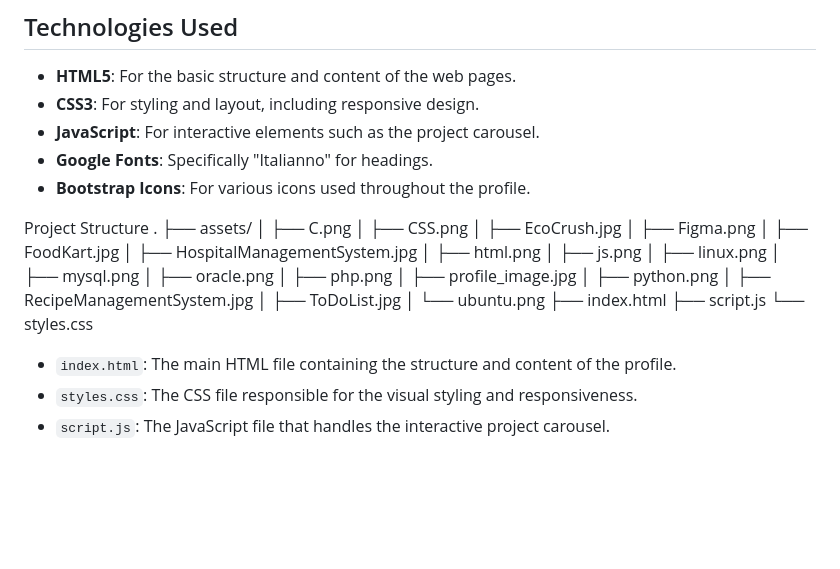
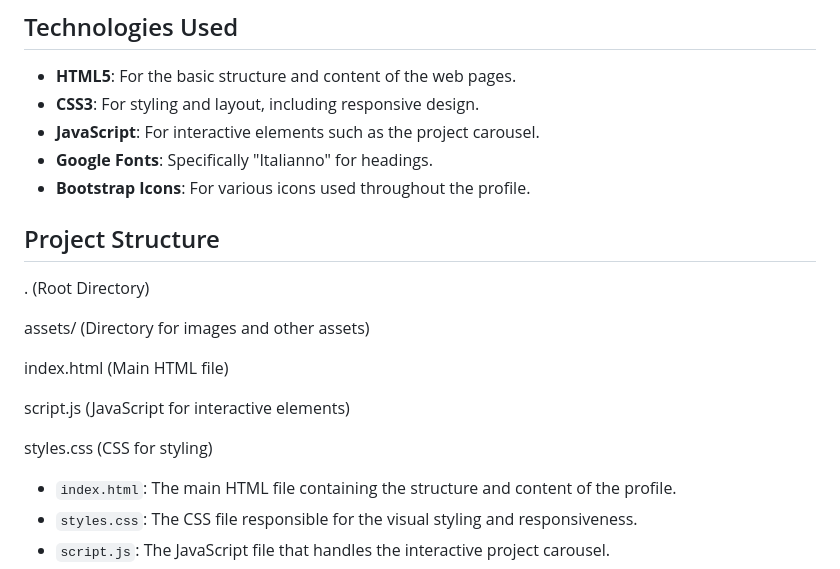
Before and after one commit to AatheAbdul/Profile-Page, a Markdown page: README.md, the part around the change. GitHub-like rendering; blank space fills up the shorter version.

```diff
--- a/README.md
+++ b/README.md
@@ -38,29 +38,16 @@ This repository contains the code for my personal profile website, showcasing my
 * **Google Fonts**: Specifically "Italianno" for headings.
 * **Bootstrap Icons**: For various icons used throughout the profile.
 
-Project Structure
-.
-├── assets/
-│   ├── C.png
-│   ├── CSS.png
-│   ├── EcoCrush.jpg
-│   ├── Figma.png
-│   ├── FoodKart.jpg
-│   ├── HospitalManagementSystem.jpg
-│   ├── html.png
-│   ├── js.png
-│   ├── linux.png
-│   ├── mysql.png
-│   ├── oracle.png
-│   ├── php.png
-│   ├── profile_image.jpg
-│   ├── python.png
-│   ├── RecipeManagementSystem.jpg
-│   ├── ToDoList.jpg
-│   └── ubuntu.png
-├── index.html
-├── script.js
-└── styles.css
+## Project Structure
+. (Root Directory)
+
+   assets/ (Directory for images and other assets)
+
+   index.html (Main HTML file)
+
+   script.js (JavaScript for interactive elements)
+
+   styles.css (CSS for styling)
 
 
 
```
